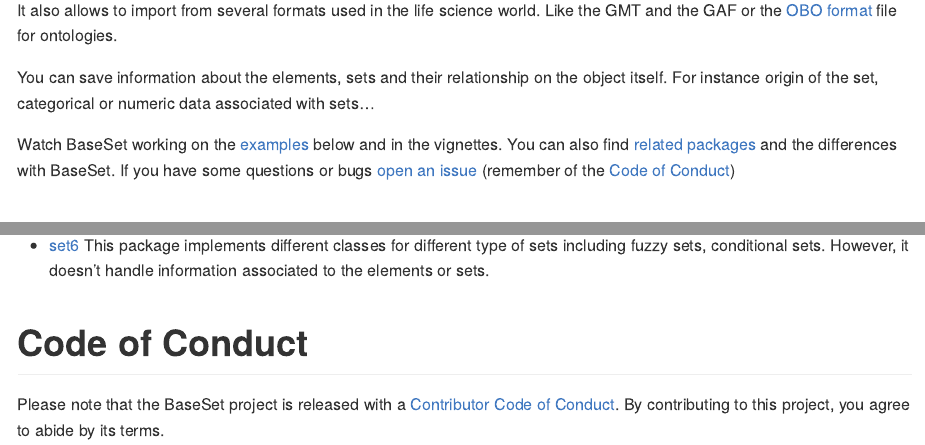
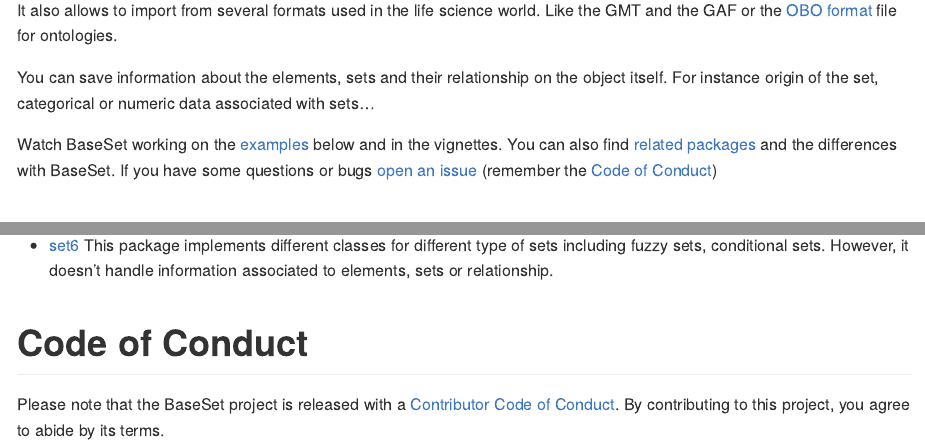
Before and after one commit to ropensci/BaseSet, an R Markdown document (README.Rmd): the page in a window 1100 px wide, from 200 px down, and a second part further down, joined at a grey line. The pictures show the output file README.md that the author committed with the source, drawn offline in the style of GitHub; badge pictures from the web are left out.

Commit message:
Update some text

```diff
--- a/README.Rmd
+++ b/README.Rmd
@@ -33,7 +33,7 @@
 
 You can save information about the elements, sets and their relationship on the object itself. For instance origin of the set, categorical or numeric data associated with sets...
 
-Watch BaseSet working on the [examples](#Examples) below and in the vignettes. You can also find [related packages](#Related-packages) and the differences with BaseSet. If you have some questions or bugs [open an issue](https://github.com/llrs/BaseSet/issues) (remember of the [Code of Conduct](#Code-of-Conduct))
+Watch BaseSet working on the [examples](#Examples) below and in the vignettes. You can also find [related packages](#Related-packages) and the differences with BaseSet. If you have some questions or bugs [open an issue](https://github.com/llrs/BaseSet/issues) (remember the [Code of Conduct](#Code-of-Conduct))
 
 # Installation
 
@@ -177,7 +177,7 @@
  This package is focused on clustering of sets that are inside other sets and visualizations. However, BaseSet is focused on storing and manipulate sets including hierarchical sets.
 
  - [set6](https://cran.r-project.org/package=set6)
- This package implements different classes for different type of sets including fuzzy sets, conditional sets. However, it doesn't handle information associated to the elements or sets.
+ This package implements different classes for different type of sets including fuzzy sets, conditional sets. However, it doesn't handle information associated to elements, sets or relationship.
 
 # Code of Conduct {#CoC}
 
```
Also changed, not shown: README.md.
